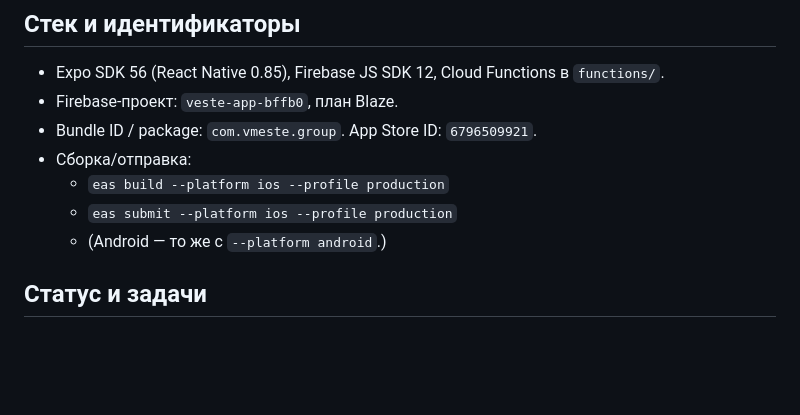
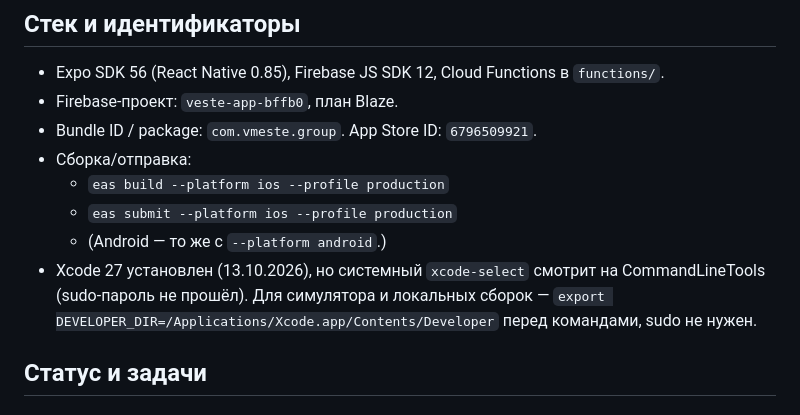
Before and after one commit to Ruslan1710Mrf/Vmeste-app, a Markdown page: CLAUDE.md, the part around the change. Drawn GitHub-style; blank space fills up the shorter version.

Commit message:
CLAUDE.md: note on using Xcode via DEVELOPER_DIR
Co-Authored-By: Claude Opus 5.5 <noreply@anthropic.com>

```diff
--- a/CLAUDE.md
+++ b/CLAUDE.md
@@ -10,6 +10,7 @@
   - `eas build --platform ios --profile production`
   - `eas submit --platform ios --profile production`
   - (Android — то же с `--platform android`.)
+- Xcode 27 установлен (13.10.2026), но системный `xcode-select` смотрит на CommandLineTools (sudo-пароль не прошёл). Для симулятора и локальных сборок — `export DEVELOPER_DIR=/Applications/Xcode.app/Contents/Developer` перед командами, sudo не нужен.
 
 ## Статус и задачи
 
```
